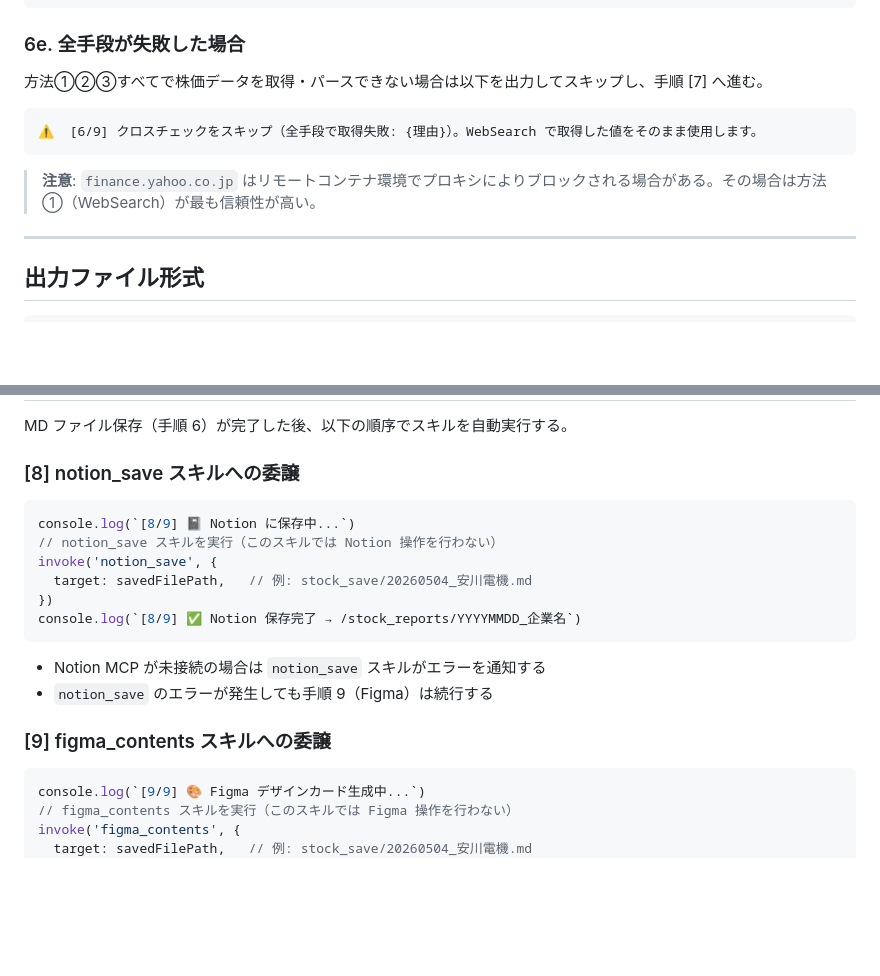
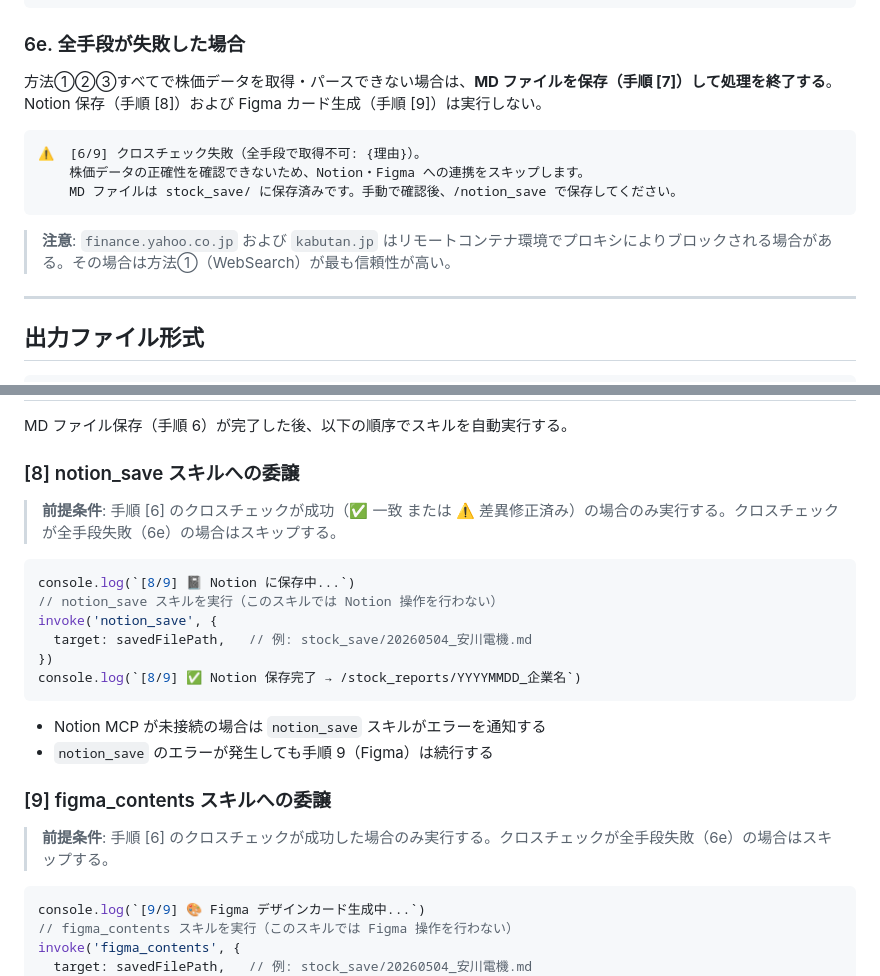
Before and after one commit to Ryouma139/stock_searching, a Markdown page: .claude/skills/stock_searching.md, 2 parts joined by grey strips. Rendered like a GitHub page; blank space fills up the shorter version.

Commit message:
Skip Notion/Figma when cross-check fails entirely
If all methods (WebSearch, kabutan.jp, Yahoo Finance) fail to verify
stock price, save MD only and skip steps 8 (Notion) and 9 (Figma).
User can manually run /notion_save after reviewing the MD.

Co-Authored-By: Claude Sonnet 4.6 <noreply@anthropic.com>
Claude-Session: https://claude.ai/code/session_01KU2ziK3CKmox7z7oCHz2KB

````diff
--- a/.claude/skills/stock_searching.md
+++ b/.claude/skills/stock_searching.md
@@ -187,13 +187,15 @@ if (diff <= 1 && pct <= 0.0005) {
 
 ### 6e. 全手段が失敗した場合
 
-方法①②③すべてで株価データを取得・パースできない場合は以下を出力してスキップし、手順 [7] へ進む。
+方法①②③すべてで株価データを取得・パースできない場合は、**MD ファイルを保存（手順 [7]）して処理を終了する**。Notion 保存（手順 [8]）および Figma カード生成（手順 [9]）は実行しない。
 
 ```text
-⚠️  [6/9] クロスチェックをスキップ（全手段で取得失敗: {理由}）。WebSearch で取得した値をそのまま使用します。
+⚠️  [6/9] クロスチェック失敗（全手段で取得不可: {理由}）。
+    株価データの正確性を確認できないため、Notion・Figma への連携をスキップします。
+    MD ファイルは stock_save/ に保存済みです。手動で確認後、/notion_save で保存してください。
 ```
 
-> **注意**: `finance.yahoo.co.jp` はリモートコンテナ環境でプロキシによりブロックされる場合がある。その場合は方法①（WebSearch）が最も信頼性が高い。
+> **注意**: `finance.yahoo.co.jp` および `kabutan.jp` はリモートコンテナ環境でプロキシによりブロックされる場合がある。その場合は方法①（WebSearch）が最も信頼性が高い。
 
 ---
 
@@ -297,6 +299,8 @@ MD ファイル保存（手順 6）が完了した後、以下の順序でスキ
 
 ### [8] notion_save スキルへの委譲
 
+> **前提条件**: 手順 [6] のクロスチェックが成功（✅ 一致 または ⚠️ 差異修正済み）の場合のみ実行する。クロスチェックが全手段失敗（6e）の場合はスキップする。
+
 ```js
 console.log(`[8/9] 📓 Notion に保存中...`)
 // notion_save スキルを実行（このスキルでは Notion 操作を行わない）
@@ -310,6 +314,8 @@ console.log(`[8/9] ✅ Notion 保存完了 → /stock_reports/YYYYMMDD_企業名
 - `notion_save` のエラーが発生しても手順 9（Figma）は続行する
 
 ### [9] figma_contents スキルへの委譲
+
+> **前提条件**: 手順 [6] のクロスチェックが成功した場合のみ実行する。クロスチェックが全手段失敗（6e）の場合はスキップする。
 
 ```js
 console.log(`[9/9] 🎨 Figma デザインカード生成中...`)
````
